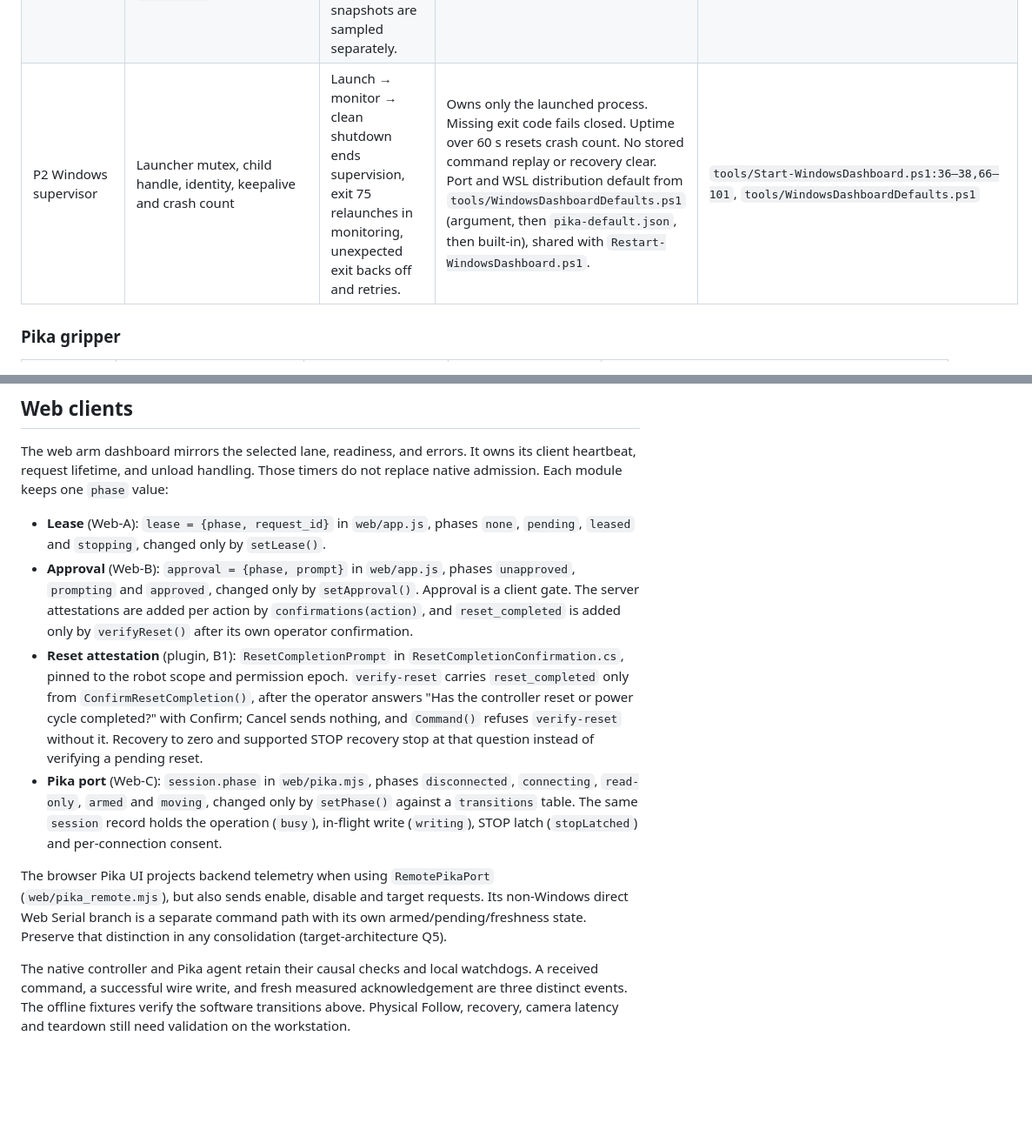
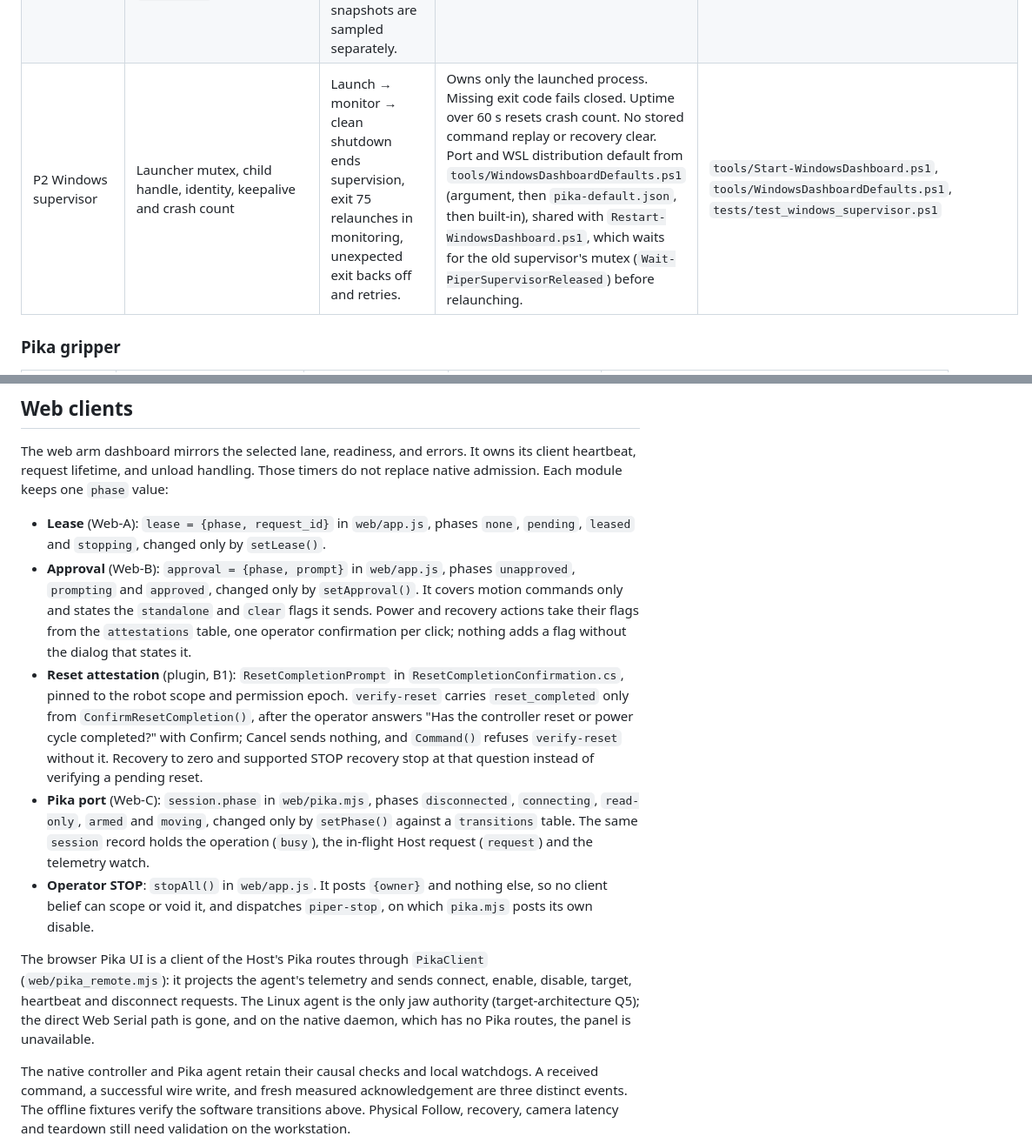
Before and after one commit to luckyrobots/piper-direct-c, a Markdown page: docs/control-state-machines.md, 2 parts joined by grey strips. Shown at 87% size. GitHub-like rendering; blank space fills up the shorter version.

Commit message:
Record the Pika authority decision and the new web state machines
Q5 is decided: the agent is the only jaw authority.

Co-Authored-By: Claude <noreply@anthropic.com>

```diff
--- a/docs/control-state-machines.md
+++ b/docs/control-state-machines.md
@@ -214,7 +214,7 @@ These rows cover the supporting hardware and transport boundaries. Hardware stat
 | P0 Maintenance shutdown and restart admission [Host‑B] | Explicit · `BackendMaintenance.Phase` (`Stage` × `Operation` × owner), counted `controls`, `lastFailure` | `Open` → `Checking` after transport and owner admission → `Prepared` → `Committed` after the response drains → recheck → exit 0 for HTTP shutdown, exit 75 for supervised restart, or `Open` with `last_failure` after a failed recheck. | STOP retains admission in every stage. The HTTP-only shutdown route cannot freeze from gRPC. Restart separately requires exact process, owner and verified safe power evidence. | [Maintenance](../managed/Piper.Host/BackendMaintenance.cs), [Dispatcher](../managed/Piper.Host/HostControlDispatcher.cs) |
 | P0 Coordinated STOP transaction [Host‑S] | Derived · per-request Host scope and independent `StopChannelResult` arm/Pika outcomes | Global or explicit scope classified → independent arm and gripper attempts → acknowledged, failed or timed out per leg. Unresolved owned Pika yields unverified. | Default 3 s per channel. Client disconnect cannot suppress the second attempt. An unscoped Pika hold requires the owner ID (B5). Invalid gripper selection cannot fall back to default or block an otherwise valid arm STOP. | [STOP dispatch](../managed/Piper.Host/HostControlDispatcher.cs) (`CoordinatedStopAsync`), [Channel coordination](../managed/Piper.Core/CoordinatedStop.cs) |
 | P1 Shared control ingress and telemetry stream | HTTP and gRPC own framing, authentication and reply encoding. `HostControlDispatcher` owns shared admission, restart, dispatch and snapshot composition. `PiperRpcContext` owns the envelope sequence. Routes are named once in `HostRoutes`. | Validate and parse at ingress → owner and maintenance admission → route to arm, Pika, or STOP. Keep the admission lease through response construction. Arm and Pika snapshots are sampled separately. | HTTP origin and content type, gRPC token, 16 KiB body, unique keys and bounded nesting. Simulation blocks Pika writes. Pika configuration checks arm activity before dispatch and commits through the arm-idle authorizer. A controller operation error maps to 409 on both transports. Sensor timestamps remain separate from the Host envelope. | [HTTP](../managed/Piper.Host/Program.cs), [gRPC](../managed/Piper.Host/PiperGrpcService.cs), [Dispatcher](../managed/Piper.Host/HostControlDispatcher.cs), [Routes](../managed/Piper.Host/HostRoutes.cs) |
-| P2 Windows supervisor | Launcher mutex, child handle, identity, keepalive and crash count | Launch → monitor → clean shutdown ends supervision, exit 75 relaunches in monitoring, unexpected exit backs off and retries. | Owns only the launched process. Missing exit code fails closed. Uptime over 60 s resets crash count. No stored command replay or recovery clear. Port and WSL distribution default from `tools/WindowsDashboardDefaults.ps1` (argument, then `pika-default.json`, then built-in), shared with `Restart-WindowsDashboard.ps1`. | `tools/Start-WindowsDashboard.ps1:36–38,66–101`, `tools/WindowsDashboardDefaults.ps1` |
+| P2 Windows supervisor | Launcher mutex, child handle, identity, keepalive and crash count | Launch → monitor → clean shutdown ends supervision, exit 75 relaunches in monitoring, unexpected exit backs off and retries. | Owns only the launched process. Missing exit code fails closed. Uptime over 60 s resets crash count. No stored command replay or recovery clear. Port and WSL distribution default from `tools/WindowsDashboardDefaults.ps1` (argument, then `pika-default.json`, then built-in), shared with `Restart-WindowsDashboard.ps1`, which waits for the old supervisor's mutex (`Wait-PiperSupervisorReleased`) before relaunching. | `tools/Start-WindowsDashboard.ps1`, `tools/WindowsDashboardDefaults.ps1`, `tests/test_windows_supervisor.ps1` |
 
 ### Pika gripper
 
@@ -249,10 +249,11 @@ These rows cover the supporting hardware and transport boundaries. Hardware stat
 The web arm dashboard mirrors the selected lane, readiness, and errors. It owns its client heartbeat, request lifetime, and unload handling. Those timers do not replace native admission. Each module keeps one `phase` value:
 
 - **Lease** (Web‑A): `lease = {phase, request_id}` in `web/app.js`, phases `none`, `pending`, `leased` and `stopping`, changed only by `setLease()`.
-- **Approval** (Web‑B): `approval = {phase, prompt}` in `web/app.js`, phases `unapproved`, `prompting` and `approved`, changed only by `setApproval()`. Approval is a client gate. The server attestations are added per action by `confirmations(action)`, and `reset_completed` is added only by `verifyReset()` after its own operator confirmation.
+- **Approval** (Web‑B): `approval = {phase, prompt}` in `web/app.js`, phases `unapproved`, `prompting` and `approved`, changed only by `setApproval()`. It covers motion commands only and states the `standalone` and `clear` flags it sends. Power and recovery actions take their flags from the `attestations` table, one operator confirmation per click; nothing adds a flag without the dialog that states it.
 - **Reset attestation** (plugin, B1): `ResetCompletionPrompt` in `ResetCompletionConfirmation.cs`, pinned to the robot scope and permission epoch. `verify-reset` carries `reset_completed` only from `ConfirmResetCompletion()`, after the operator answers "Has the controller reset or power cycle completed?" with Confirm; Cancel sends nothing, and `Command()` refuses `verify-reset` without it. Recovery to zero and supported STOP recovery stop at that question instead of verifying a pending reset.
-- **Pika port** (Web‑C): `session.phase` in `web/pika.mjs`, phases `disconnected`, `connecting`, `read-only`, `armed` and `moving`, changed only by `setPhase()` against a `transitions` table. The same `session` record holds the operation (`busy`), in-flight write (`writing`), STOP latch (`stopLatched`) and per-connection consent.
+- **Pika port** (Web‑C): `session.phase` in `web/pika.mjs`, phases `disconnected`, `connecting`, `read-only`, `armed` and `moving`, changed only by `setPhase()` against a `transitions` table. The same `session` record holds the operation (`busy`), the in-flight Host request (`request`) and the telemetry watch.
+- **Operator STOP**: `stopAll()` in `web/app.js`. It posts `{owner}` and nothing else, so no client belief can scope or void it, and dispatches `piper-stop`, on which `pika.mjs` posts its own disable.
 
-The browser Pika UI projects backend telemetry when using `RemotePikaPort` (`web/pika_remote.mjs`), but also sends enable, disable and target requests. Its non-Windows direct Web Serial branch is a separate command path with its own armed/pending/freshness state. Preserve that distinction in any consolidation (target-architecture Q5).
+The browser Pika UI is a client of the Host's Pika routes through `PikaClient` (`web/pika_remote.mjs`): it projects the agent's telemetry and sends connect, enable, disable, target, heartbeat and disconnect requests. The Linux agent is the only jaw authority (target-architecture Q5); the direct Web Serial path is gone, and on the native daemon, which has no Pika routes, the panel is unavailable.
 
 The native controller and Pika agent retain their causal checks and local watchdogs. A received command, a successful wire write, and fresh measured acknowledgement are three distinct events. The offline fixtures verify the software transitions above. Physical Follow, recovery, camera latency and teardown still need validation on the workstation.
```
Also changed, not shown: other parts of docs/control-state-machines.md (+4 -4 lines), docs/target-architecture.md (+5 -5 lines).
